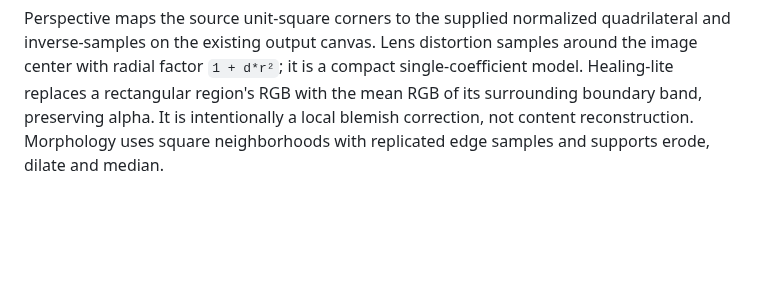
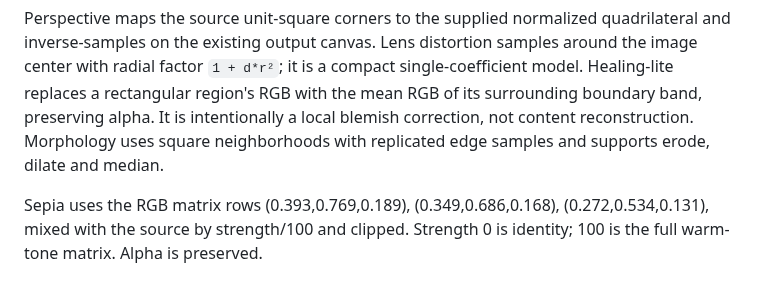
Before and after one commit to lmctl-ai/lmimg, a Markdown page: durable-memory/03-schema-and-numerics.md, the part around the change. GitHub-like rendering; blank space fills up the shorter version.

```diff
--- a/durable-memory/03-schema-and-numerics.md
+++ b/durable-memory/03-schema-and-numerics.md
@@ -11,3 +11,7 @@ The histogram has 256 bins of rounded arithmetic-mean RGB intensity and exports
 Curves are piecewise-linear control pairs built with `img.curve().point(x,y)`; x must increase from 0 to 1, and all coordinates lie in [0,1]. HSL adds hue in degrees and scales saturation/lightness. `channelmix` takes a row-major 3×3 RGB matrix; alpha is preserved. Masks multiply existing alpha by the mask's weighted RGB luma and alpha. Rectangular selections clear alpha outside their bounds. Layer stacks snapshot their inputs on add; over/multiply/screen use straight-alpha source-over compositing, with opacity applied to source alpha.
 
 Perspective maps the source unit-square corners to the supplied normalized quadrilateral and inverse-samples on the existing output canvas. Lens distortion samples around the image center with radial factor `1 + d*r²`; it is a compact single-coefficient model. Healing-lite replaces a rectangular region's RGB with the mean RGB of its surrounding boundary band, preserving alpha. It is intentionally a local blemish correction, not content reconstruction. Morphology uses square neighborhoods with replicated edge samples and supports erode, dilate and median.
+
+Sepia uses the RGB matrix rows (0.393,0.769,0.189), (0.349,0.686,0.168),
+(0.272,0.534,0.131), mixed with the source by strength/100 and clipped.
+Strength 0 is identity; 100 is the full warm-tone matrix. Alpha is preserved.
```
Also changed, not shown: README.md (+4 -4 lines), durable-memory/05-build-and-tests.md (added, +31 -0 lines), durable-memory/06-ci-and-release.md (added, +19 -0 lines), docs/images/edge_map.png, docs/images/sepia_poster.png, 6 other files.
